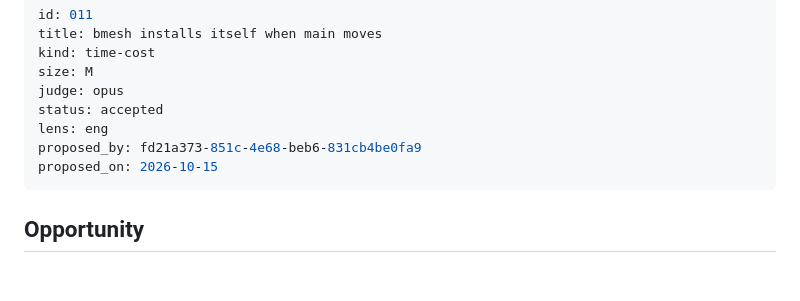
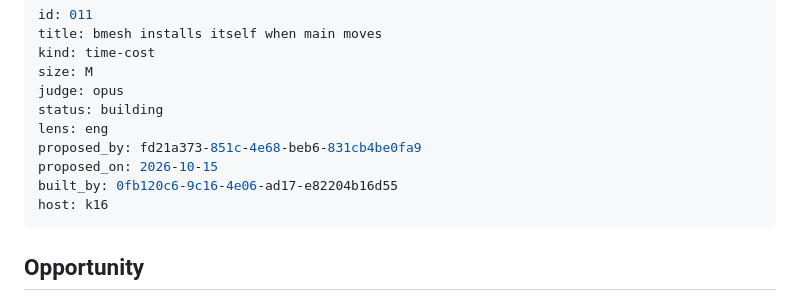
Before and after one commit to rickdiculousli/buildermesh, a Markdown page: docs/proposals/011-self-updating-bmesh.md, the part around the change. GitHub-like rendering; blank space fills up the shorter version.

Commit message:
Dispatch 011: building on k16

```diff
--- a/docs/proposals/011-self-updating-bmesh.md
+++ b/docs/proposals/011-self-updating-bmesh.md
@@ -4,10 +4,12 @@ title: bmesh installs itself when main moves
 kind: time-cost
 size: M
 judge: opus
-status: accepted
+status: building
 lens: eng
 proposed_by: fd21a373-851c-4e68-beb6-831cb4be0fa9
 proposed_on: 2026-10-15
+built_by: 0fb120c6-9c16-4e06-ad17-e82204b16d55
+host: k16
 ---
 
 ## Opportunity
```
